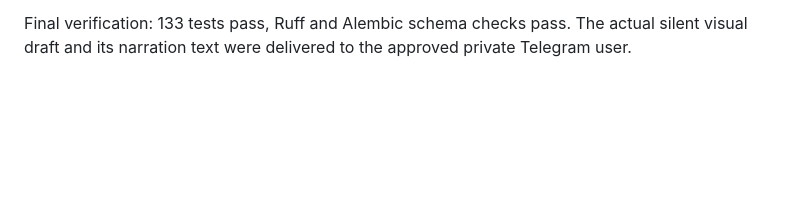
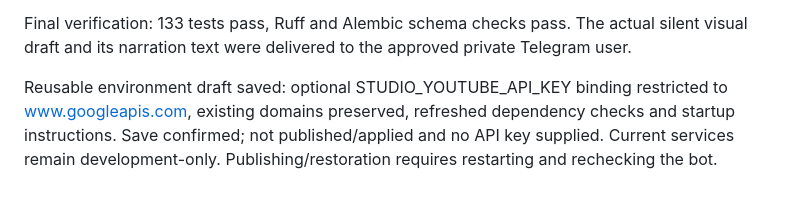
Before and after one commit to hajiheidari/3eo-content-studio, a Markdown page: DEVELOPMENT_STATUS.md, the part around the change. Rendered like a GitHub page; blank space fills up the shorter version.

Commit message:
docs: record pending official discovery environment activation

```diff
--- a/DEVELOPMENT_STATUS.md
+++ b/DEVELOPMENT_STATUS.md
@@ -122,3 +122,8 @@ limits and acceptance evidence. No paid calls, publication, production or Espadn
 
 Final verification: 133 tests pass, Ruff and Alembic schema checks pass. The actual silent visual
 draft and its narration text were delivered to the approved private Telegram user.
+
+Reusable environment draft saved: optional STUDIO_YOUTUBE_API_KEY binding restricted to
+www.googleapis.com, existing domains preserved, refreshed dependency checks and startup
+instructions. Save confirmed; not published/applied and no API key supplied. Current services
+remain development-only. Publishing/restoration requires restarting and rechecking the bot.
```
Also changed, not shown: docs/FOUNDER_NARRATION_WORKFLOW.md (+4 -1 lines).
